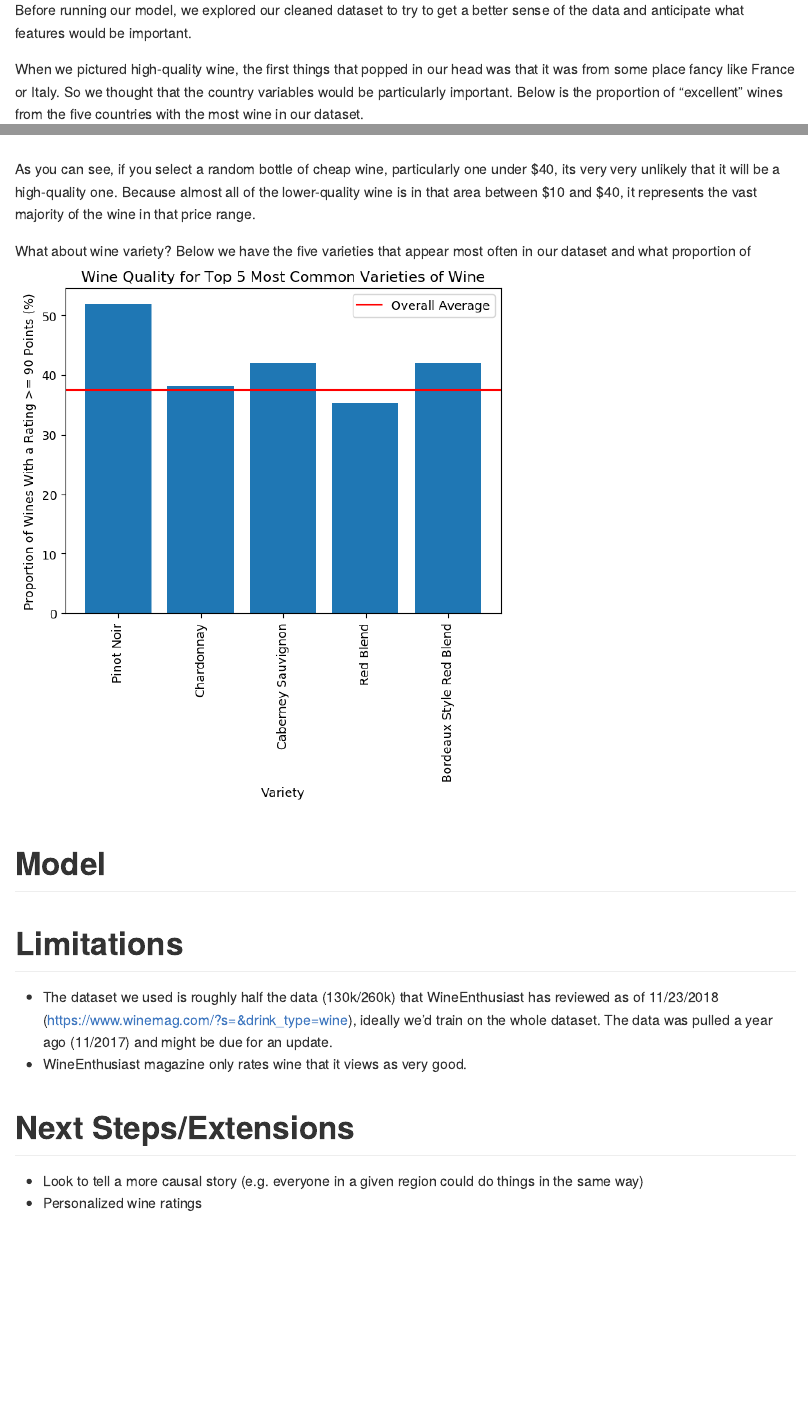
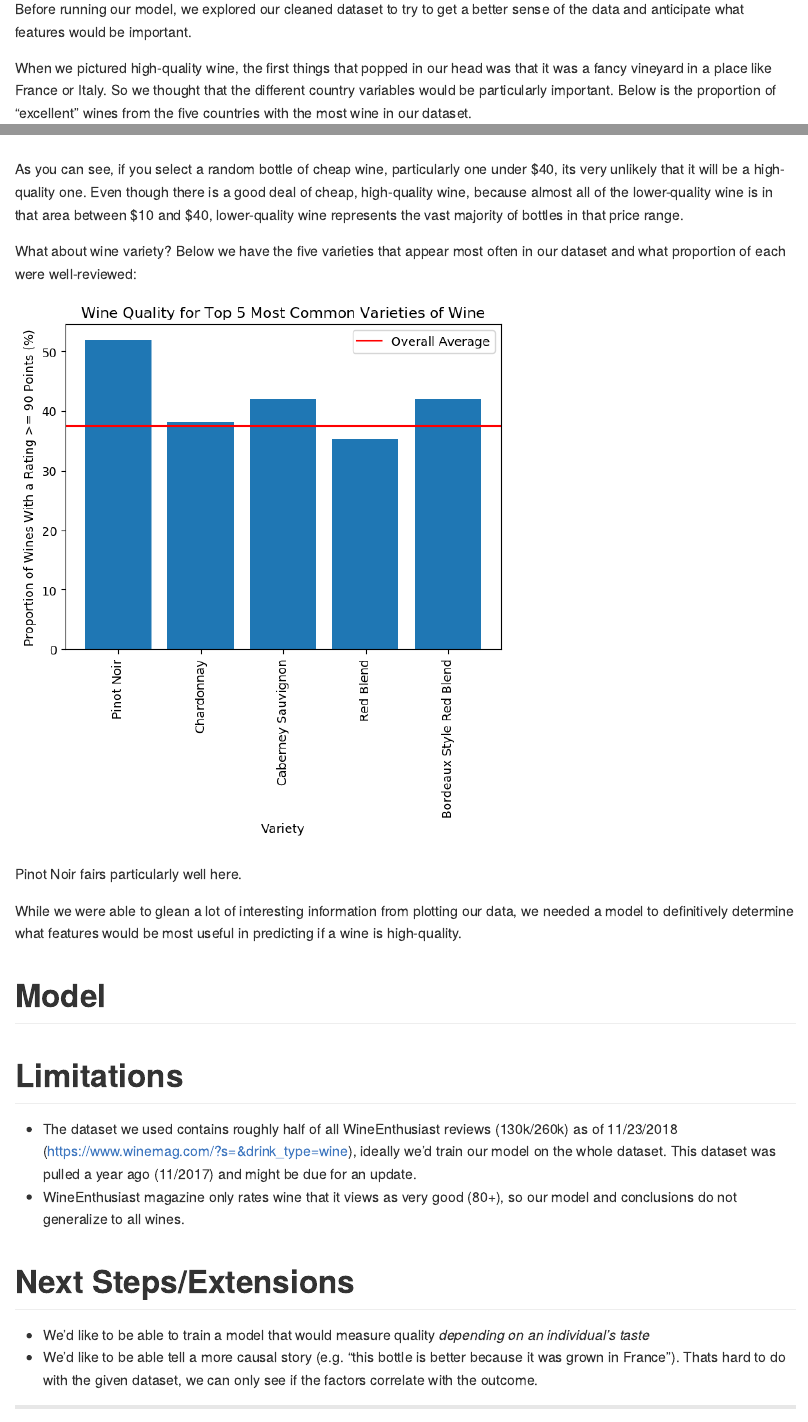
Before and after one commit to UBC-MDS/DSCI_522_payla_rzitomer, an R Markdown document (results/results.Rmd): the page in a window 1100 px wide, from 2580 px down, and a second part further down, joined at a grey line. Rendered offline with R 4.5, knitr and Pandoc, with nearby package versions.

Commit message:
Finish up exploratory section of the final report

```diff
--- a/results/results.Rmd
+++ b/results/results.Rmd
@@ -71,7 +71,7 @@ Finally, we changed the `points` column (where the rating is stored) into a bina
 # Initial Data Exploration
   Before running our model, we explored our cleaned dataset to try to get a better sense of the data and anticipate what features would be important.
 
-  When we pictured high-quality wine, the first things that popped in our head was that it was from some place fancy like France or Italy. So we thought that the country variables would be particularly important. Below is the proportion of "excellent" wines from the five countries with the most wine in our dataset.
+  When we pictured high-quality wine, the first things that popped in our head was that it was a fancy vineyard in a place like France or Italy. So we thought that the different country variables would be particularly important. Below is the proportion of "excellent" wines from the five countries with the most wine in our dataset.
 
 ![](viz_countries.png)
 
@@ -87,21 +87,25 @@ Below we have a histogram for all wine cheaper than $100, again segemented by pr
 
 ![](viz_price_less_than_100_hist.png)
 
-  As you can see, if you select a random bottle of cheap wine, particularly one under \$40, its very very unlikely that it will be a high-quality one. Because almost all of the lower-quality wine is in that area between \$10 and \$40, it represents the vast majority of the wine in that price range.
+  As you can see, if you select a random bottle of cheap wine, particularly one under \$40, its very unlikely that it will be a high-quality one. Even though there is a good deal of cheap, high-quality wine, because almost all of the lower-quality wine is in that area between \$10 and \$40, lower-quality wine represents the vast majority of bottles in that price range.
 
-  What about wine variety? Below we have the five varieties that appear most often in our dataset and what proportion of
+  What about wine variety? Below we have the five varieties that appear most often in our dataset and what proportion of each were well-reviewed:
+
 ![](viz_variety.png)
+
+Pinot Noir fairs particularly well here.
+
+While we were able to glean a lot of interesting information from plotting our data, we needed a model to definitively determine what features would be most useful in predicting if a wine is high-quality.
 
 # Model
 
 # Limitations
-- The dataset we used is roughly half the data (130k/260k) that WineEnthusiast has reviewed as of 11/23/2018 (https://www.winemag.com/?s=&drink_type=wine), ideally we'd train on the whole dataset. The data was pulled a year ago (11/2017) and might be due for an update.
-- WineEnthusiast magazine only rates wine that it views as very good.
+- The dataset we used contains roughly half of all WineEnthusiast reviews (130k/260k) as of 11/23/2018 (https://www.winemag.com/?s=&drink_type=wine), ideally we'd train our model on the whole dataset. This dataset was pulled a year ago (11/2017) and might be due for an update.
+- WineEnthusiast magazine only rates wine that it views as very good (80+), so our model and conclusions do not generalize to all wines.
 
 # Next Steps/Extensions
-- Look to tell a more causal story (e.g. everyone in a given region could do things in the same way)
-- Personalized wine ratings
-
+- We'd like to be able to train a model that would measure quality *depending on an individual's taste*
+- We'd like to be able tell a more causal story (e.g. "this bottle is better because it was grown in France"). Thats hard to do with the given dataset, we can only see if the factors correlate with the outcome.
 
 
 ---
```
Also changed, not shown: src/explore_data.py (+1 -1 lines), results/results.md, results/results.Rmd (12 more changed lines).
